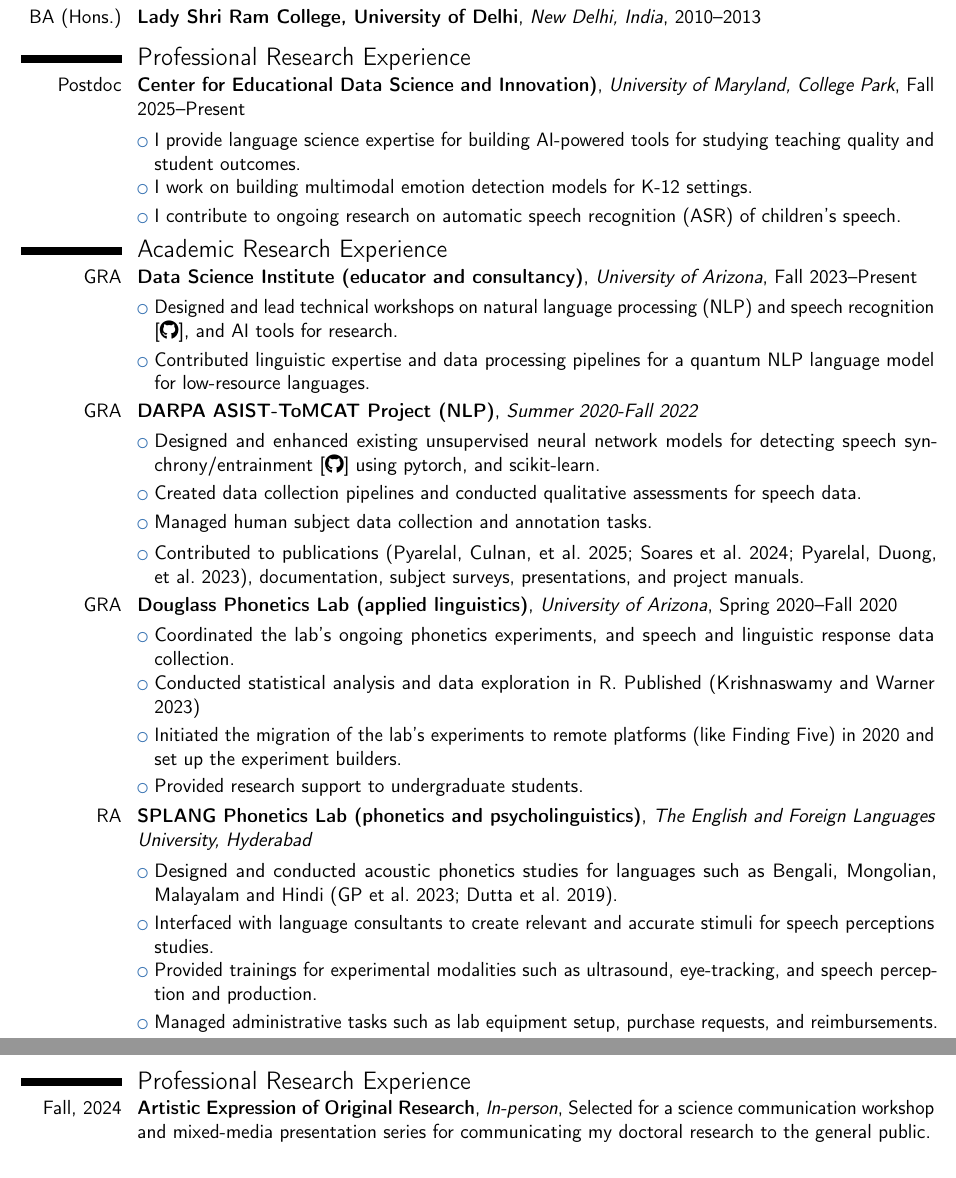
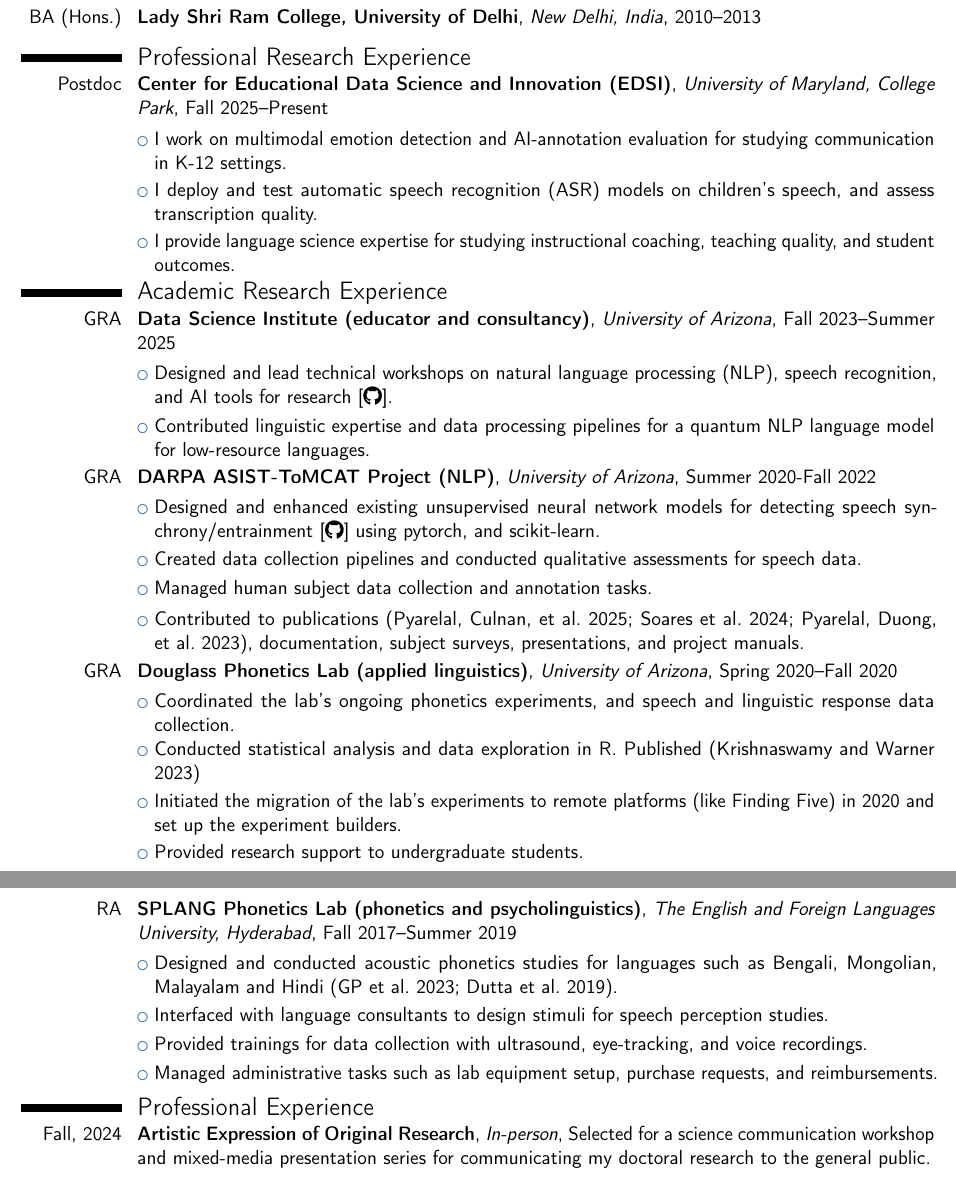
Before and after one commit to meghavarshini/meghavarshini.github.io, a LaTeX CV (tex/Resume_Technical/MKrishnaswamy_Resume.tex): two parts of pages 1 and 2 of 2, joined at a grey line, cut so that both start at the same text. Compiled offline with pdfLaTeX.

Commit message:
updated resume

```diff
--- a/tex/Resume_Technical/MKrishnaswamy_Resume.tex
+++ b/tex/Resume_Technical/MKrishnaswamy_Resume.tex
@@ -17,8 +17,9 @@
 % color options 'black', 'blue' (default), 'burgundy', 'green', 'grey', 'orange', 'purple' and 'red'
 % adjust the page margins
 \usepackage[scale=0.9]{geometry}
-\geometry{left=1.4cm, right=1.4cm, bottom=1cm,heightrounded}
-\topmargin = -2.3cm
+	\geometry{top=2.8cm, bottom=2.8cm,
+						left=1.4cm, right=1.4cm,
+						heightrounded}
 % \textheight = 11in
 \setlength{\hintscolumnwidth}{2cm}
 % if you want to change the width of the column with the dates
@@ -262,11 +263,11 @@
 %------------------------------------------------------------------------
 \section{Professional Research Experience}
 \vspace{-5pt}
-	\cventry{Postdoc}{Center for Educational Data Science and Innovation)}{University of Maryland, College Park}{Fall 2025--Present}{}{}
-		\cvlistitem{I provide language science expertise for building AI-powered tools for studying teaching quality and student outcomes.}
+	\cventry{Postdoc}{Center for Educational Data Science and Innovation (\href{https://edsi.umd.edu/directory/megh-krishnaswamy}{EDSI})}{University of Maryland, College Park}{Fall 2025--Present}{}{}
 		% \cvlistitem{I set up linguistic and phonetic analysis on spoken and written communications generated in K12 teaching environments.}
-		\cvlistitem{I work on building multimodal emotion detection models for K-12 settings.}
-		\cvlistitem{I contribute to ongoing research on automatic speech recognition (ASR) of children's speech.}
+		\cvlistitem{I work on multimodal emotion detection and AI-annotation evaluation for studying communication in K-12 settings.}
+		\cvlistitem{I deploy and test automatic speech recognition (ASR) models on children's speech, and assess transcription quality.}
+		\cvlistitem{I provide language science expertise for studying instructional coaching, teaching quality, and student outcomes.}
 
 \vspace{-10pt}
 %------------------------------------------------------------------------
@@ -274,11 +275,11 @@
 %------------------------------------------------------------------------
 \section{Academic Research Experience}
 \vspace{-5pt}
-	\cventry{GRA}{Data Science Institute (educator and consultancy)}{University of Arizona}{Fall 2023--Present}{}{}
-		\cvlistitem{Designed and lead technical workshops on natural language processing (NLP) and speech recognition [\href{https://github.com/ua-datalab/NLP-Speech}{\faGithub}], and AI tools for research.}
+	\cventry{GRA}{Data Science Institute (educator and consultancy)}{University of Arizona}{Fall 2023--Summer 2025}{}{}
+		\cvlistitem{Designed and lead technical workshops on natural language processing (NLP), speech recognition, and AI tools for research [\href{https://github.com/ua-datalab/NLP-Speech}{\faGithub}].}
 		\cvlistitem{Contributed linguistic expertise and data processing pipelines for a quantum NLP language model for low-resource languages.}
 		% \cvlistitem{Conducted technical consultations for data science research projects.}
-		\cventry{GRA}{\href{https://ml4ai.github.io/tomcat/}{DARPA ASIST-ToMCAT Project (NLP)}}{Summer 2020-Fall 2022}{}{}{}
+		\cventry{GRA}{\href{https://ml4ai.github.io/tomcat/}{DARPA ASIST-ToMCAT Project (NLP)}}{University of Arizona}{Summer 2020-Fall 2022}{}{}
 		\cvlistitem{Designed and enhanced existing unsupervised neural network models for detecting speech synchrony/entrainment [\href{https://github.com/meghavarshini/foss_capstone_entrainment_detector}{\faGithub}] using pytorch, and scikit-learn.}
 		\cvlistitem{Created data collection pipelines and conducted qualitative assessments for speech data.}
 		\cvlistitem{Managed human subject data collection and annotation tasks.}
@@ -290,11 +291,12 @@
 	 	\cvlistitem{Conducted statistical analysis and data exploration in R. Published \parencite{krishnaswamy2023perception}}
 		\cvlistitem{Initiated the migration of the lab's experiments to remote platforms (like Finding Five) in 2020 and set up the experiment builders.}
 		\cvlistitem{Provided research support to undergraduate students.}
-
-	\cventry{RA}{SPLANG Phonetics Lab (phonetics and psycholinguistics)}{The English and Foreign Languages University, Hyderabad}{}{}{}
+	\pagebreak
+	\cventry{RA}{SPLANG Phonetics Lab (phonetics and psycholinguistics)}{The English and Foreign Languages University, Hyderabad}{Fall 2017--Summer 2019}{}{}
 		\cvlistitem{Designed and conducted acoustic phonetics studies for languages such as Bengali, Mongolian, Malayalam and Hindi \parencite{gp2023mismatch, dutta2019articulatory}.}
-		\cvlistitem{Interfaced with language consultants to create relevant and accurate stimuli for speech perceptions studies.}
-		\cvlistitem{Provided trainings for experimental modalities such as ultrasound, eye-tracking, and speech perception and production.}
+	% \cventry{}{}{}{}{}{} % continuation block (no header)
+		\cvlistitem{Interfaced with language consultants to design stimuli for speech perception studies.}
+		\cvlistitem{Provided trainings for data collection with ultrasound, eye-tracking, and voice recordings.}
 		\cvlistitem{Managed administrative tasks such as lab equipment setup, purchase requests, and reimbursements.}
 
 \vspace{-10pt}
@@ -325,13 +327,13 @@
 % 		\cvlistitem{\textbf{LING 314}. \emph{Phonetics} Standalone Teaching Associate: Spring 2023}
 % 		\cvlistitem{\textbf{LING/PSY 432}. \emph{Psychology of Language} Standalone Teaching Associate, 5-week asynchronous online: Summer 2022, 2023}
 % 		\cvlistitem{\textbf{LING 150A}. \emph{Languages in the World} Section instructor and Grader: Fall 2019}
-\vspace{-5pt}
+% \vspace{-5pt}
 
 %------------------------------------------------------------------------
 %            Professional Research Experience
 %------------------------------------------------------------------------
-\newpage
-\section{Professional Research Experience}
+% \newpage
+\section{Professional Experience}
 \vspace{-5pt}
 		\cventry{Fall, 2024}{Artistic Expression of Original Research}{In-person}{Selected for a science communication workshop and mixed-media presentation series for communicating my doctoral research to the general public.}{}{}
 		\cventry{Spring, 2023}{Fellow, Data Science Institute}{University of Arizona Health Sciences}{Awarded this 14-week fellowship and training for data management, reproducibility, and accessibility in academic research.}{}{}
```
Also changed, not shown: tex/Resume_Technical/mkrishnaswamy_Resume.pdf (deleted), 1 other file.
